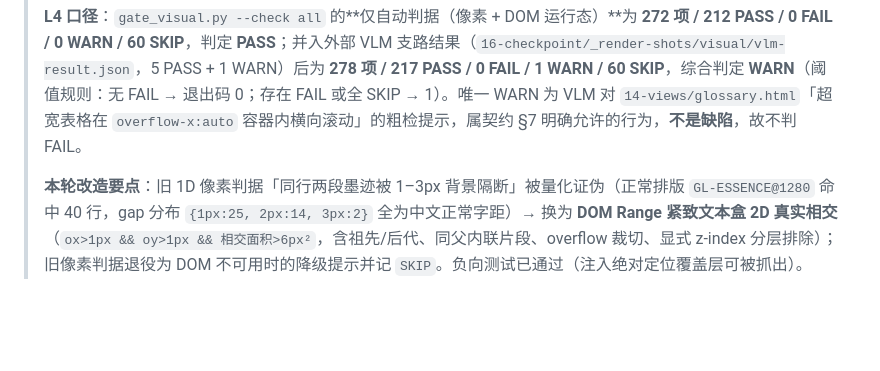
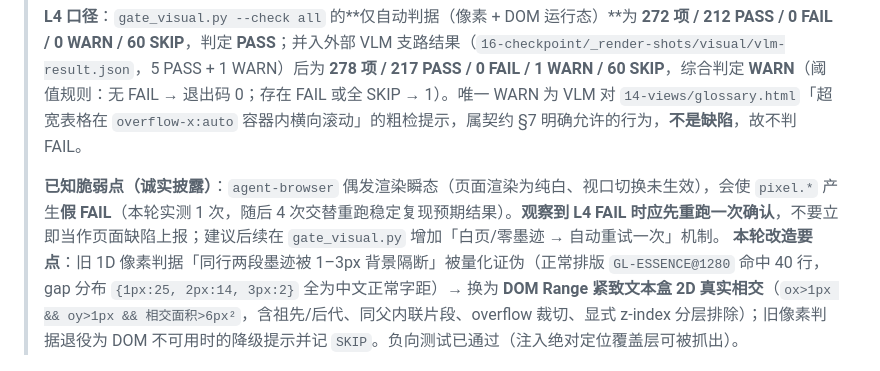
Before and after one commit to zako-mio/se-architecture-methodology-kg, a Markdown page: quality-gate.md, the part around the change. Rendered like a GitHub page; blank space fills up the shorter version.

```diff
--- a/quality-gate.md
+++ b/quality-gate.md
@@ -51,6 +51,7 @@
 >
 > **L4 口径**：`gate_visual.py --check all` 的**仅自动判据（像素 + DOM 运行态）**为 **272 项 / 212 PASS / 0 FAIL / 0 WARN / 60 SKIP**，判定 **PASS**；并入外部 VLM 支路结果（`16-checkpoint/_render-shots/visual/vlm-result.json`，5 PASS + 1 WARN）后为 **278 项 / 217 PASS / 0 FAIL / 1 WARN / 60 SKIP**，综合判定 **WARN**（阈值规则：无 FAIL → 退出码 0；存在 FAIL 或全 SKIP → 1）。唯一 WARN 为 VLM 对 `14-views/glossary.html`「超宽表格在 `overflow-x:auto` 容器内横向滚动」的粗检提示，属契约 §7 明确允许的行为，**不是缺陷**，故不判 FAIL。
 >
+> **已知脆弱点（诚实披露）**：`agent-browser` 偶发渲染瞬态（页面渲染为纯白、视口切换未生效），会使 `pixel.*` 产生**假 FAIL**（本轮实测 1 次，随后 4 次交替重跑稳定复现预期结果）。**观察到 L4 FAIL 时应先重跑一次确认**，不要立即当作页面缺陷上报；建议后续在 `gate_visual.py` 增加「白页/零墨迹 → 自动重试一次」机制。
 > **本轮改造要点**：旧 1D 像素判据「同行两段墨迹被 1–3px 背景隔断」被量化证伪（正常排版 `GL-ESSENCE@1280` 命中 40 行，gap 分布 `{1px:25, 2px:14, 3px:2}` 全为中文正常字距）→ 换为 **DOM Range 紧致文本盒 2D 真实相交**（`ox>1px && oy>1px && 相交面积>6px²`，含祖先/后代、同父内联片段、overflow 裁切、显式 z-index 分层排除）；旧像素判据退役为 DOM 不可用时的降级提示并记 `SKIP`。负向测试已通过（注入绝对定位覆盖层可被抓出）。
 
 ---
```
Also changed, not shown: 00-plan/NEXT-SESSION-HANDOFF.md (+4 -3 lines).
